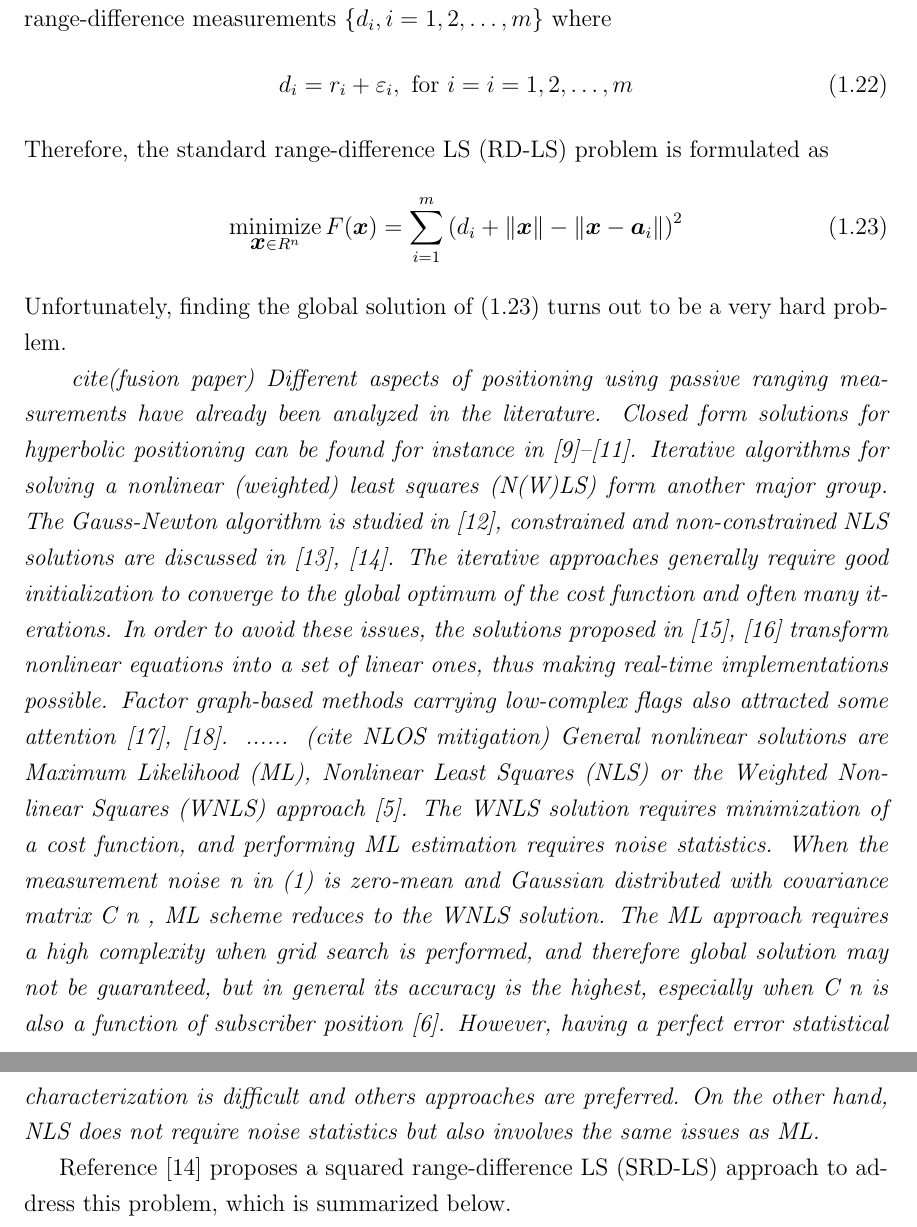
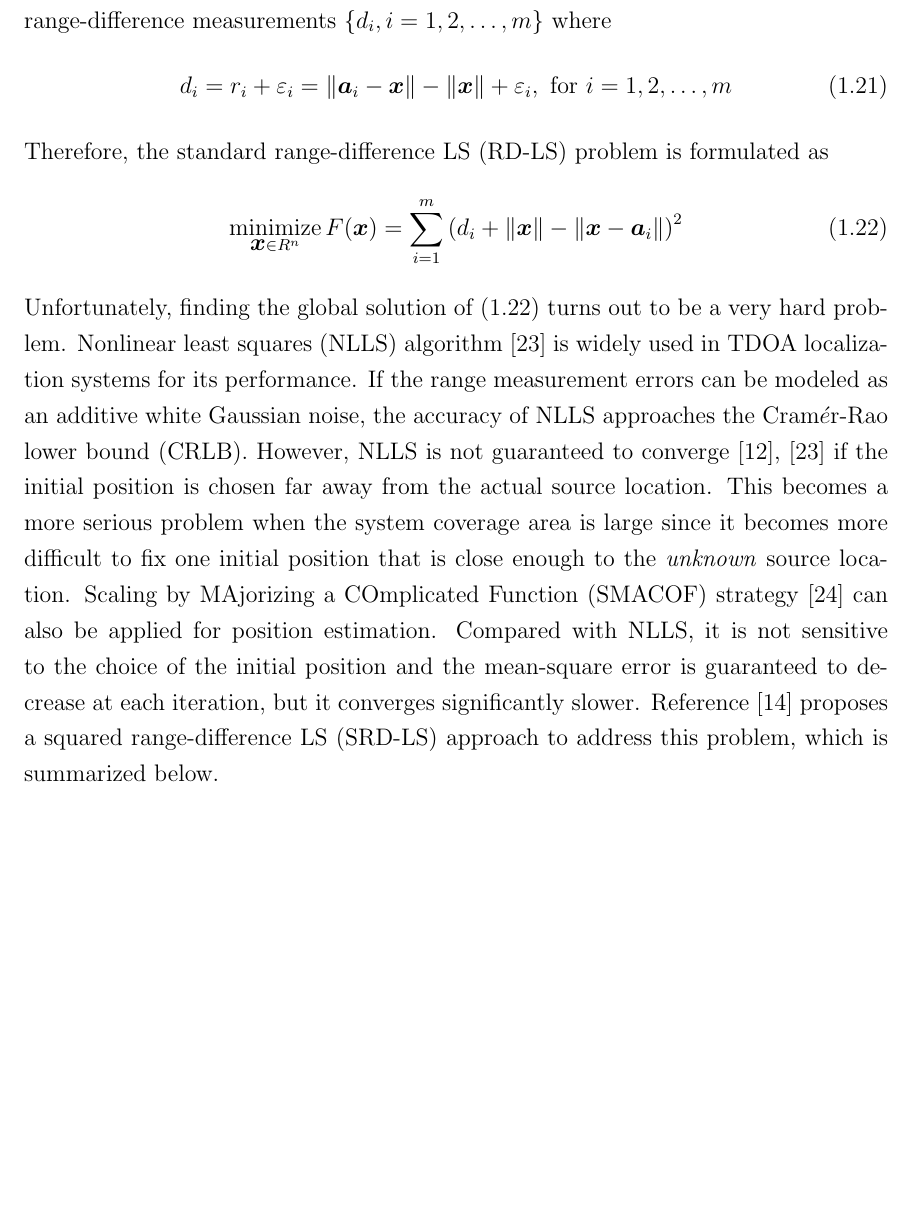
Before and after one commit to dariosul/thesis, a LaTeX thesis (MAScthesis.tex, which reads chapters/3/chapter_irw.tex): two parts of pages 25 and 26 of 38 before the commit and part of page 25 of 37 after it, the two joined at a grey line, cut so that both start at the same text, the shorter picture padded with empty space. Compiled offline with pdfLaTeX.

Commit message:
lit review for SRD-LS

```diff
--- a/chapters/3/chapter_irw.tex
+++ b/chapters/3/chapter_irw.tex
@@ -453,32 +456,37 @@ As usual, these sensors are denoted as $\{\Ba_0, \Ba_1,\ldots,\Ba_m\} \in R^n$ w
 The localization problem here is to estimate the location of a radiating source $\Bx$ given the locations of the $m+1$ sensors $\{\Ba_i, i = 0, 1, \ldots, m\}$ and noise-contaminated range-difference measurements $\{d_i, i = 1, 2, \ldots, m\}$ where
-\begin{equation}
-d_i = r_i + \varepsilon_i, \mbox{ for } i = i = 1, 2, \ldots, m
+\begin{equation} \label{eq:3.21}
+d_i = r_i + \varepsilon_i = \|\Ba_i - \Bx\| - \|\Bx\| + \varepsilon_i, \mbox{ for } i = 1, 2, \ldots, m
 \end{equation}
 %based on measurements $d_i$'s.
 Therefore, the standard range-difference LS (RD-LS) problem is formulated as
  \begin{equation} \label{eq:3.22}
 \Min_{\Bx \in R^n} F(\Bx)=\sum_{i=1}^m \left(d_i+\|\Bx\|-\|\Bx-\Ba_i\|\right)^2
  \end{equation}
- Unfortunately, finding the global solution of (\ref{eq:3.22}) turns out to be a very hard problem.
-
-\textit{
-cite(fusion paper) Different aspects of positioning using passive ranging mea-
-surements have already been analyzed in the literature. Closed form solutions for hyperbolic positioning can be found for instance in [9]–[11]. Iterative algorithms for solving a nonlinear (weighted) least squares (N(W)LS) form another major group.
-The Gauss-Newton algorithm is studied in [12], constrained and non-constrained NLS solutions are discussed in [13], [14].
-The iterative approaches generally require good initialization to converge to the global optimum of the cost function and
-often many iterations. In order to avoid these issues, the solutions proposed in [15], [16] transform nonlinear equations into a set of linear ones, thus making real-time implementations possible. Factor graph-based methods carrying low-complex
-flags also attracted some attention [17], [18].
-......
-(cite NLOS mitigation)
-General nonlinear solutions are Maximum Likelihood (ML), Nonlinear Least Squares (NLS) or the Weighted Nonlinear Squares (WNLS) approach [5]. The WNLS solution
-requires minimization of a cost function, and performing ML estimation requires noise statistics. When the measurement
-noise n in (1) is zero-mean and Gaussian distributed with covariance matrix C n , ML scheme reduces to the WNLS solution. The ML approach requires a high complexity when grid search is performed, and therefore global solution may not
-be guaranteed, but in general its accuracy is the highest, especially when C n is also a function of subscriber position [6]. However, having a perfect error statistical characterization is
-difficult and others approaches are preferred. On the other hand, NLS does not require noise statistics but also involves
-the same issues as ML.
-}
-
-
+ Unfortunately, finding the global solution of (\ref{eq:3.22}) turns out to be a very hard problem. Nonlinear least squares (NLLS) algorithm  \cite{{KimLeJe}} is widely used in TDOA localization systems for its performance. If  the range  measurement  errors  can  be  modeled  as  an  additive white  Gaussian  noise,  the  accuracy  of  NLLS approaches  the Cram$\acute{e}$r-Rao  lower  bound  (CRLB). However, NLLS is not guaranteed to converge  \cite{Chan}, \cite{KimLeJe} if the initial position is chosen far away from the actual source location. This becomes a more serious problem when the system coverage area is large since it becomes more difficult to fix one initial position that is close enough to the \textit{unknown} source location. Scaling by  MAjorizing  a  COmplicated  Function  (SMACOF)  strategy \cite{SMAC} can also be applied for position estimation. Compared with NLLS, it is not sensitive to the choice of the initial position and the mean-square error is guaranteed to decrease at each iteration, but  it  converges significantly slower.
+%{
+%The proposed algorithm does not converge as fast as the NLLS algorithm, but it is not sensitive to the choice of
+%the initial position, and the mean-square error is guaranteed to decrease at each iteration. More importantly, it does not
+%require redundant receivers; when redundancy in the range measurements is unavailable, it can be used to provide the
+%initial target position estimate for the NLLS algorithm.
+%Compared with  NLLS,  SMACOF  is  much  more  stable  but  it  converges significantly slower. When the number of anchors is large, both the  NLLS  and  SMACOF  methods  become  very  complex  to implement.
+%}
+%\textit{
+%cite(fusion paper) Different aspects of positioning using passive ranging mea-
+%surements have already been analyzed in the literature. Closed form solutions for hyperbolic positioning can be found for instance in [9]–[11]. Iterative algorithms for solving a nonlinear (weighted) least squares (N(W)LS) form another major group.
+%The Gauss-Newton algorithm is studied in [12], constrained and non-constrained NLS solutions are discussed in [13], [14].
+%The iterative approaches generally require good initialization to converge to the global optimum of the cost function and
+%often many iterations. In order to avoid these issues, the solutions proposed in [15], [16] transform nonlinear equations into a set of linear ones, thus making real-time implementations possible. Factor graph-based methods carrying low-complex
+%flags also attracted some attention [17], [18].
+%......
+%(cite NLOS mitigation)
+%General nonlinear solutions are Maximum Likelihood (ML), Nonlinear Least Squares (NLS) or the Weighted Nonlinear Squares (WNLS) approach [5]. The WNLS solution
+%requires minimization of a cost function, and performing ML estimation requires noise statistics. When the measurement
+%noise n in (1) is zero-mean and Gaussian distributed with covariance matrix C n , ML scheme reduces to the WNLS solution.
+%The ML approach requires a high complexity when grid search is performed, and therefore global solution may not
+%be guaranteed, but in general its accuracy is the highest, especially when C n is also a function of subscriber position [6]. However, having a perfect error statistical characterization is
+%difficult and others approaches are preferred. On the other hand, NLS does not require noise statistics but also involves
+%the same issues as ML.
+%}
 Reference \cite{BeckStLi} proposes a squared range-difference LS (SRD-LS) approach to address this problem, which is summarized below.
 
  By writing (\ref{eq:3.21}) as $d_i+\|\Bx\|=\|\Bx-\Ba_i\|$ and squaring both sides, we obtain
```
Also changed, not shown: biblio.tex (+7 -0 lines), MAScthesis.pdf (deleted), Thesis completion schedule.pdf (deleted), chapters/3/chapter_irw.tex (79 more changed lines), 1 other file.
